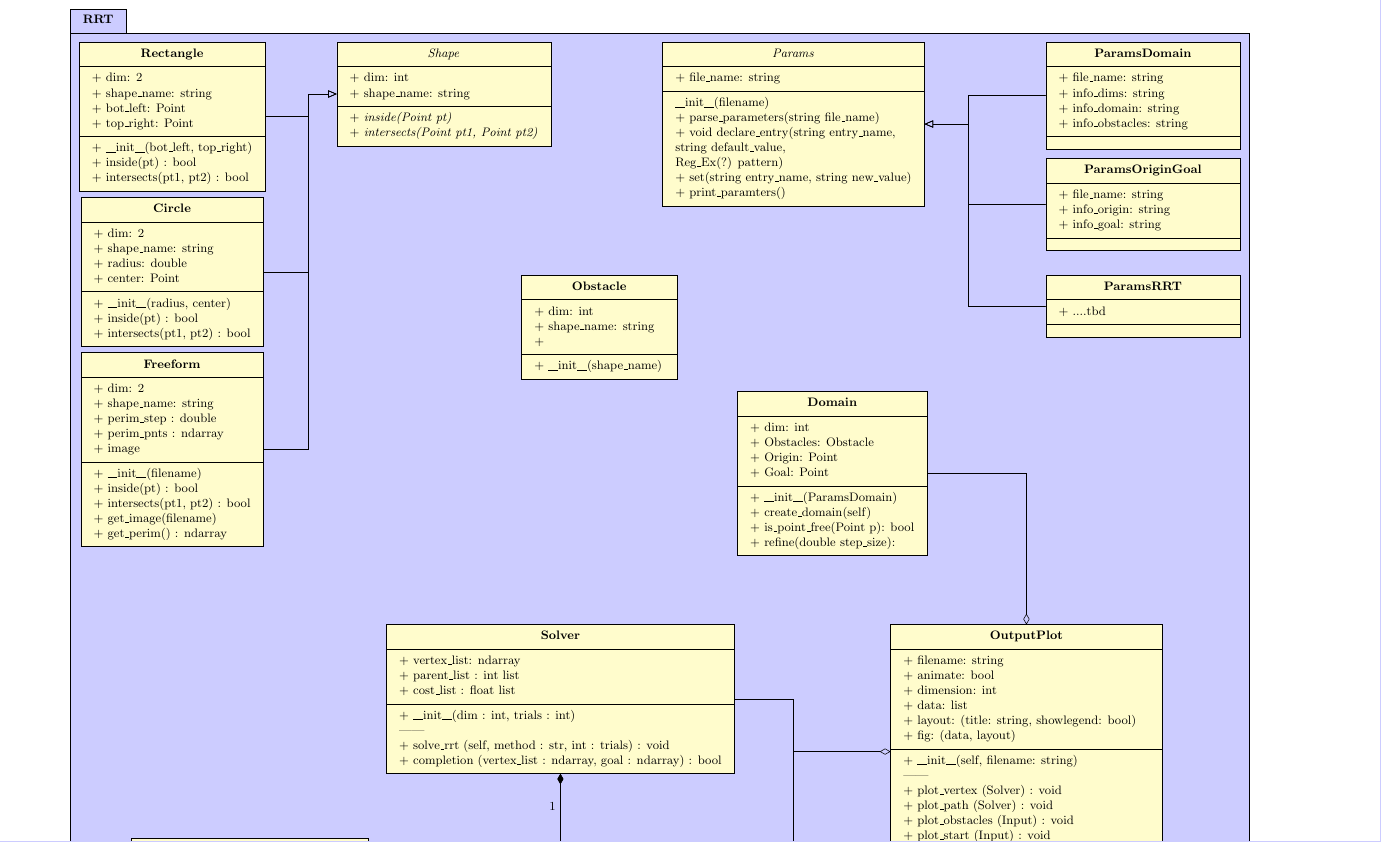
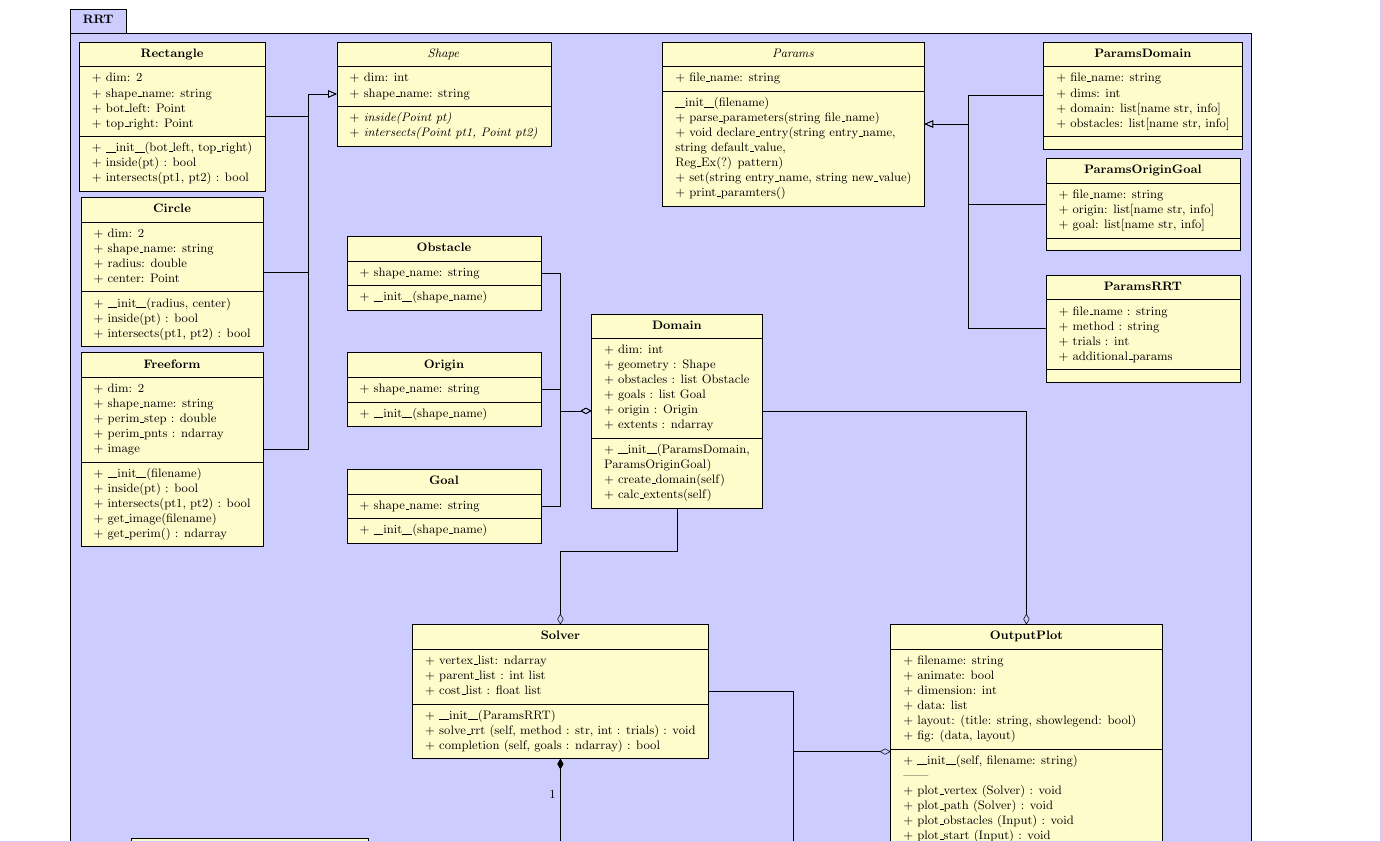
Before and after one commit to ebruun/apc_524_robotic_path_planning, a LaTeX document (uml_class_diagram/project_class_diagram.tex, which reads uml_class_diagram/classes/domain.tex, uml_class_diagram/classes/goal.tex, uml_class_diagram/classes/obstacle.tex): part of the page, cut so that both start at the same text. Compiled offline with pdfLaTeX.

Commit message:
Added goal/origin classes, finished organizing

```diff
--- a/uml_class_diagram/classes/domain.tex
+++ b/uml_class_diagram/classes/domain.tex
@@ -6,16 +6,16 @@
 % Data
 {
 + dim: int \\
-+ Obstacles: Obstacle\\
-+ Origin: Point\\
-+ Goal: Point
++ geometry : Shape \\
++ obstacles : list Obstacle\\
++ goals : list Goal\\
++ origin : Origin\\
++ extents : ndarray
 }
 % Methods
 {
-+ \dunder{init}\dunder(ParamsDomain) \\
++ \dunder{init}\dunder(ParamsDomain, \\
+   ParamsOriginGoal) \\
 + create$\_$domain(self)\\
-
-
-+ is$\_$point$\_$free(Point p): bool \\ % Checks whether the point was free
-+ refine(double step$\_$size): \\ % Adds a point
++ calc$\_$extents(self)
 }
--- /dev/null
+++ b/uml_class_diagram/classes/goal.tex
@@ -0,0 +1,13 @@
+\umlclass[x=\getvalue{Xcoord}, y=\getvalue{Ycoord},
+				\relstr,
+				anchor=\getvalue{aligninfo},
+				width = \getvalue{widthinfo}]
+				{Goal}
+% Data
+{
++ shape$\_$name: string\\
+}
+% Methods
+{
++ \dunder{init}\dunder(shape$\_$name)
+}
--- a/uml_class_diagram/classes/obstacle.tex
+++ b/uml_class_diagram/classes/obstacle.tex
@@ -5,9 +5,7 @@
 				{Obstacle}
 % Data
 {
-+ dim: int \\
 + shape$\_$name: string\\
-+
 }
 % Methods
 {
--- /dev/null
+++ b/uml_class_diagram/classes/origin.tex
@@ -0,0 +1,13 @@
+\umlclass[x=\getvalue{Xcoord}, y=\getvalue{Ycoord},
+				\relstr,
+				anchor=\getvalue{aligninfo},
+				width = \getvalue{widthinfo}]
+				{Origin}
+% Data
+{
++ shape$\_$name: string\\
+}
+% Methods
+{
++ \dunder{init}\dunder(shape$\_$name)
+}
--- a/uml_class_diagram/classes/params_domain.tex
+++ b/uml_class_diagram/classes/params_domain.tex
@@ -7,9 +7,9 @@
 % Data
 {
 + file$\_$name: string \\
-+ info$\_$dims: string \\
-+ info$\_$domain: string \\
-+ info$\_$obstacles: string
++ dims: int \\
++ domain: list[name str, info] \\ %name str = type of geometry (i.e. point, circle, rectangle, freeform)
++ obstacles: list[name str, info] %name str = type of geometry (i.e. point, circle, rectangle, freeform)
 }
 % Methods
 {
--- a/uml_class_diagram/classes/params_origingoal.tex
+++ b/uml_class_diagram/classes/params_origingoal.tex
@@ -7,8 +7,8 @@
 % Data
 {
 + file$\_$name: string \\
-+ info$\_$origin: string \\
-+ info$\_$goal: string \\
++ origin: list[name str, info]\\ %name str = type of geometry (i.e. point, circle, rectangle, freeform)
++ goal: list[name str, info]\\ %name str = type of geometry (i.e. point, circle, rectangle, freeform)
 }
 % Methods
 {
--- a/uml_class_diagram/classes/params_rrt.tex
+++ b/uml_class_diagram/classes/params_rrt.tex
@@ -6,7 +6,10 @@
 				{ParamsRRT}
 % Data
 {
-+ ....tbd
++ file$\_$name : string \\
++ method : string \\
++ trials : int\\
++ additional$\_$params % Placeholder for any necessary params
 }
 % Methods
 {
--- a/uml_class_diagram/classes/solver.tex
+++ b/uml_class_diagram/classes/solver.tex
@@ -11,8 +11,7 @@
 }
 % Methods
 {
-+ \dunder{init}\dunder (dim : int, trials : int) \\
-------\\
++ \dunder{init}\dunder (ParamsRRT) \\
 + solve$\_$rrt (self, method : str, int : trials) : void \\
-+ completion (vertex$\_$list : ndarray, goal : ndarray) : bool
++ completion (self, goals : ndarray) : bool
 }
--- a/uml_class_diagram/project_class_diagram.tex
+++ b/uml_class_diagram/project_class_diagram.tex
@@ -72,8 +72,8 @@
 %% Domain Classes %%
 
 %Domain
-\setvalue{Xcoord=17.}
-\setvalue{Ycoord=-7.}
+\setvalue{Xcoord=13.}
+\setvalue{Ycoord=-5.}
 \setvalue{aligninfo=north}
 \setvalue{widthinfo=4cm}
 \renewcommand{\relstr}{}
@@ -81,9 +81,25 @@
 
 %Obstacles
 \setvalue{aligninfo=north}
-\setvalue{widthinfo=4cm}
-\renewcommand{\relstr}{below left=-3cm and 6 cm of Domain.north}
+\setvalue{widthinfo=5cm}
+\renewcommand{\relstr}{below left=-2cm and 6 cm of Domain.north}
 \input{./classes/obstacle.tex}
+\umlaggreg[anchors= 180 and 0, geometry=-|-]{Domain}{Obstacle}
+
+%Origin
+\setvalue{aligninfo=north}
+\setvalue{widthinfo=5cm}
+\renewcommand{\relstr}{below left=1cm and 6 cm of Domain.north}
+\input{./classes/origin.tex}
+\umlaggreg[anchors= 180 and 0, geometry=-|-]{Domain}{Origin}
+
+%Point
+\setvalue{aligninfo=north}
+\setvalue{widthinfo=5cm}
+\renewcommand{\relstr}{below left=4cm and 6 cm of Domain.north}
+\input{./classes/goal.tex}
+\umlaggreg[anchors= 180 and 0, geometry=-|-]{Domain}{Goal}
+
 
 
 %% Algorithm Classes %%
@@ -95,6 +111,7 @@
 \setvalue{widthinfo=4cm}
 \renewcommand{\relstr}{}
 \input{./classes/solver.tex}
+\umlaggreg[anchors= 90 and -90, geometry=|-|]{Solver}{Domain}
 
 %RRT (abstract)
 \setvalue{Xcoord=10.}
```
Also changed, not shown: uml_class_diagram/project_class_diagram.pdf.
